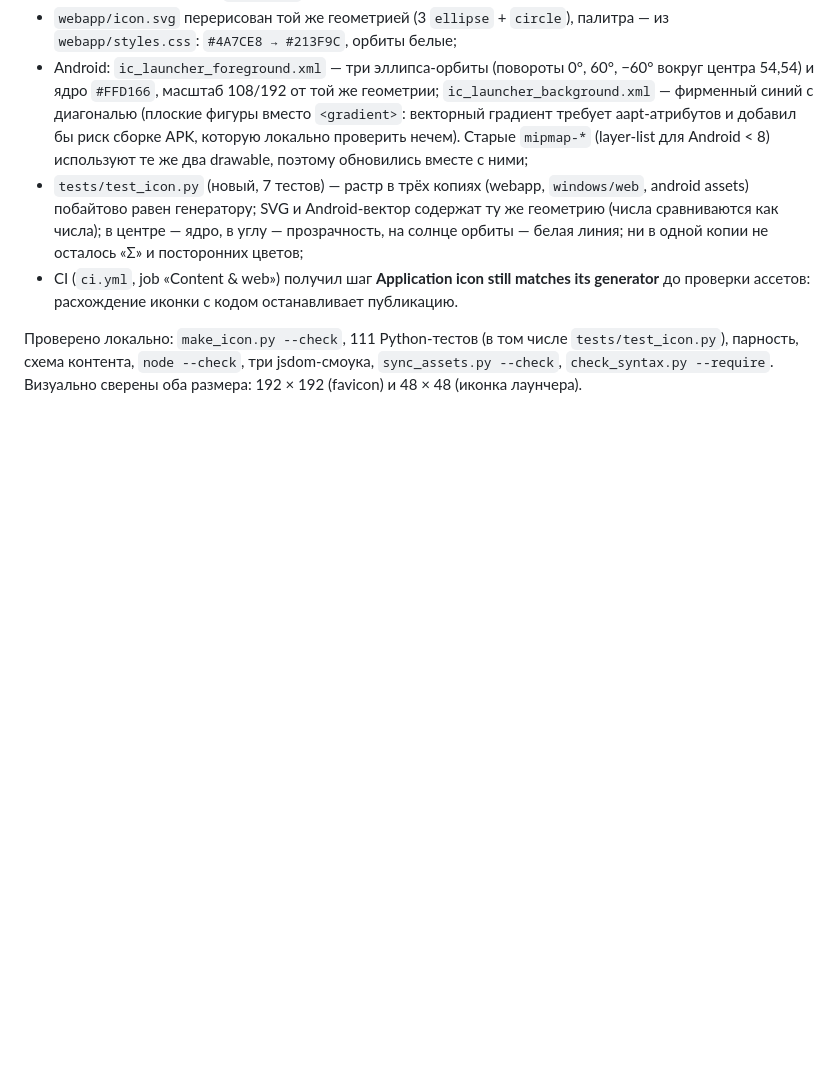
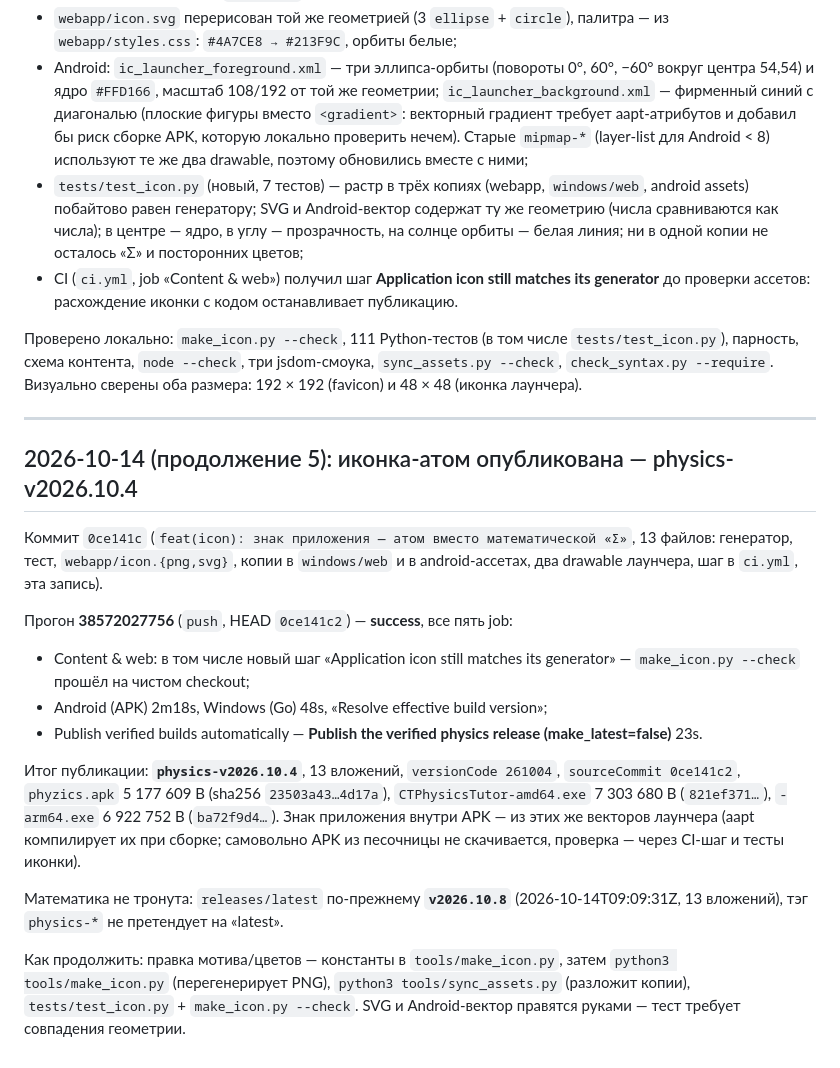
Before and after one commit to zigorminsk-debug/mathematics, a Markdown page: docs/WORKLOG.md, the part around the change. Drawn GitHub-style; blank space fills up the shorter version.

Commit message:
docs(worklog): продолжение 5 — публикация иконки-атома (physics-v2026.10.4)
Co-authored-by: arena-agent <297053741+arena-agent@users.noreply.github.com>

```diff
--- a/docs/WORKLOG.md
+++ b/docs/WORKLOG.md
@@ -330,3 +330,34 @@ published APK» скачал `phyzics.apk` из `physics-v2026.10.1`, прове
 `tests/test_icon.py`), парность, схема контента, `node --check`, три
 jsdom-смоука, `sync_assets.py --check`, `check_syntax.py --require`.
 Визуально сверены оба размера: 192 × 192 (favicon) и 48 × 48 (иконка лаунчера).
+
+---
+
+## 2026-10-14 (продолжение 5): иконка-атом опубликована — physics-v2026.10.4
+
+Коммит `0ce141c` (`feat(icon): знак приложения — атом вместо математической «Σ»`,
+13 файлов: генератор, тест, `webapp/icon.{png,svg}`, копии в `windows/web` и в
+android-ассетах, два drawable лаунчера, шаг в `ci.yml`, эта запись).
+
+Прогон **38572027756** (`push`, HEAD `0ce141c2`) — **success**, все пять job:
+
+* Content & web: в том числе новый шаг «Application icon still matches its
+  generator» — `make_icon.py --check` прошёл на чистом checkout;
+* Android (APK) 2m18s, Windows (Go) 48s, «Resolve effective build version»;
+* Publish verified builds automatically — **Publish the verified physics
+  release (make_latest=false)** 23s.
+
+Итог публикации: **`physics-v2026.10.4`**, 13 вложений, `versionCode 261004`,
+`sourceCommit 0ce141c2`, `phyzics.apk` 5 177 609 B
+(sha256 `23503a43…4d17a`), `CTPhysicsTutor-amd64.exe` 7 303 680 B
+(`821ef371…`), `-arm64.exe` 6 922 752 B (`ba72f9d4…`). Знак приложения внутри
+APK — из этих же векторов лаунчера (aapt компилирует их при сборке; самовольно
+APK из песочницы не скачивается, проверка — через CI-шаг и тесты иконки).
+
+Математика не тронута: `releases/latest` по-прежнему **`v2026.10.8`**
+(2026-10-14T09:09:31Z, 13 вложений), тэг `physics-*` не претендует на «latest».
+
+Как продолжить: правка мотива/цветов — константы в `tools/make_icon.py`, затем
+`python3 tools/make_icon.py` (перегенерирует PNG), `python3 tools/sync_assets.py`
+(разложит копии), `tests/test_icon.py` + `make_icon.py --check`. SVG и
+Android-вектор правятся руками — тест требует совпадения геометрии.
```
